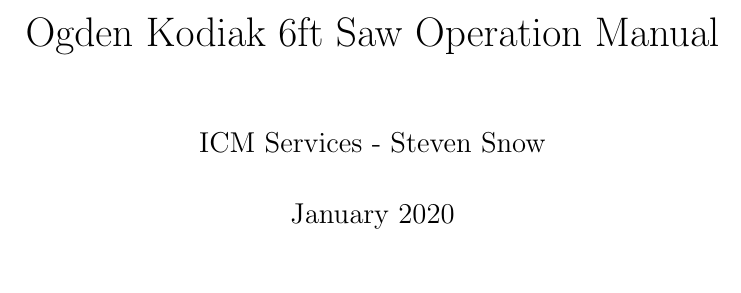
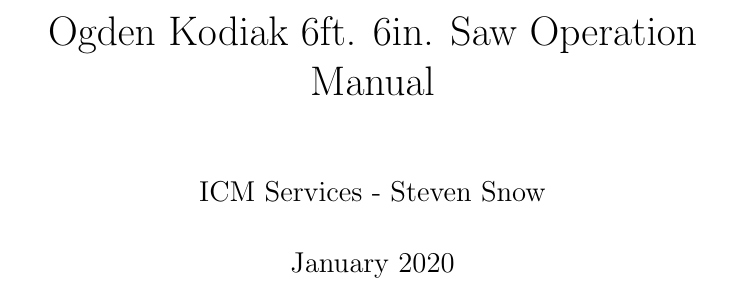
Before and after one commit to TheOneandOnlyJakfrost/ICMWO19011, a LaTeX book (MANUAL/main.tex): part of page 1 of 44, cut so that both start at the same text. Compiled offline with pdfLaTeX.

Commit message:
Manual mods.

```diff
--- a/MANUAL/main.tex
+++ b/MANUAL/main.tex
@@ -7,7 +7,7 @@
 \begin{document}
 
 \author{ICM Services - Steven Snow}
-\title{Ogden Kodiak 6ft Saw Operation Manual}
+\title{Ogden Kodiak 6ft. 6in. Saw Operation Manual}
 \date{January 2020}
 
 \frontmatter
```
Also changed, not shown: MANUAL/main.pdf, 11 other files.
